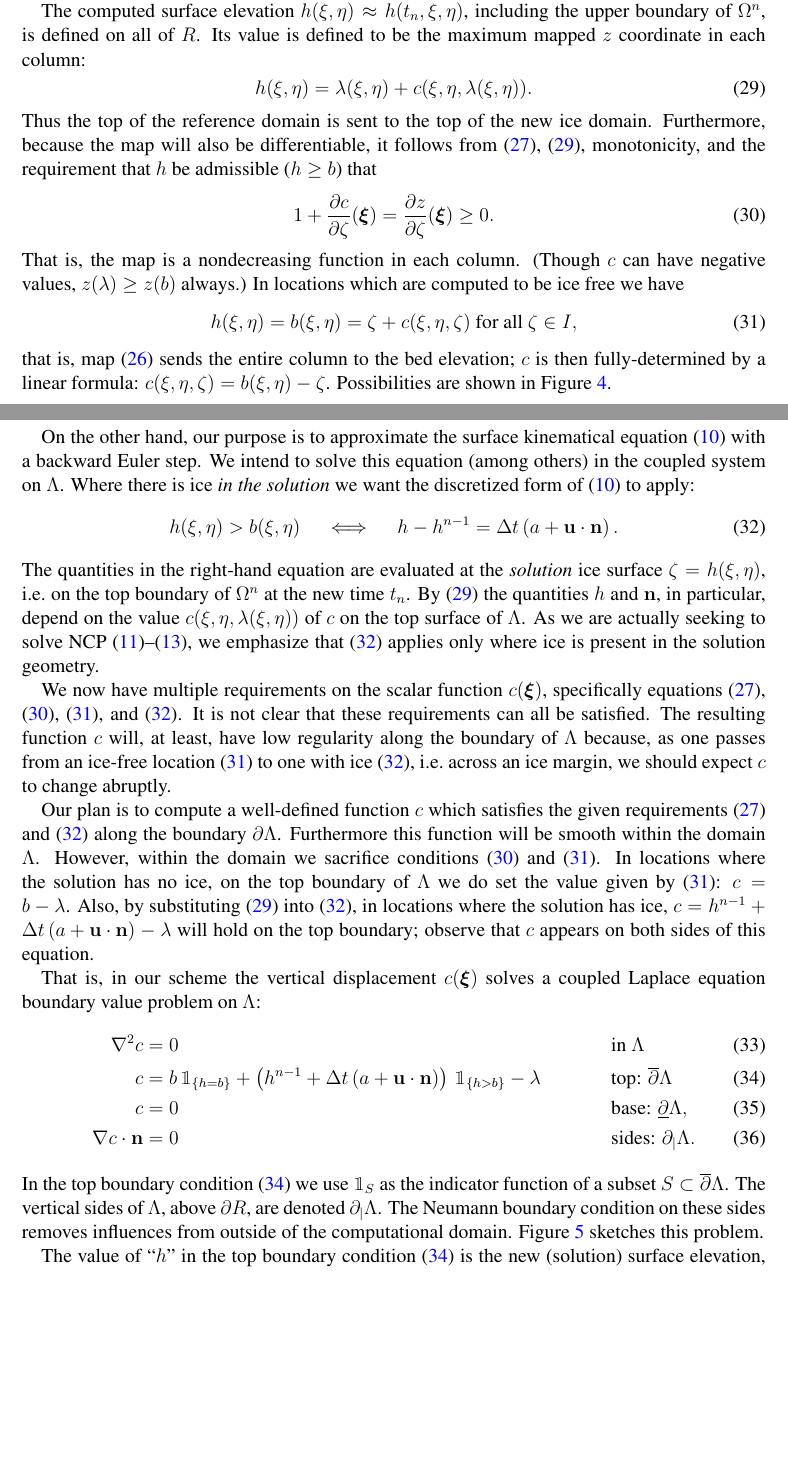
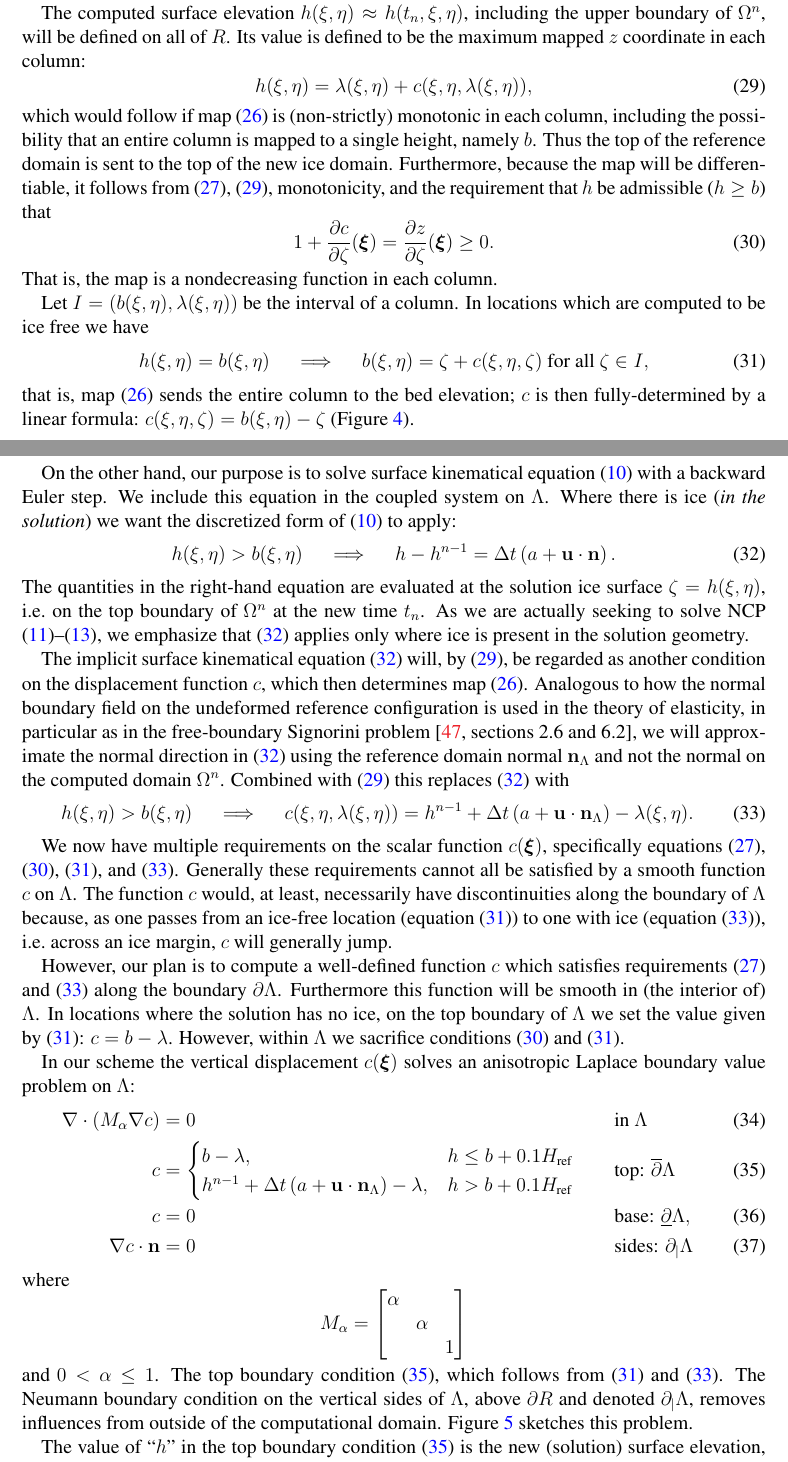
Before and after one commit to bueler/stokes-implicit, a LaTeX paper (doc/simp.tex): two parts of pages 12 and 13 of 25, joined at a grey line, cut so that both start at the same text, the shorter picture padded with empty space. Compiled offline with pdfLaTeX.

Commit message:
Edits on section 6 including figure and citation changes.

```diff
--- a/doc/simp.tex
+++ b/doc/simp.tex
@@ -349,19 +349,21 @@ Determining $c(\bxi)$ on $\Lambda$ therefore determines $\Omega^n$.
 
 Since $c(\bxi)$ will solve an elliptic PDE (below), map \eqref{changecoords} will be smooth from $\Lambda$ to $\Omega^n$, but it is degenerate, i.e.~generally non-invertible.  In particular, the topological interior in \eqref{updateddomain} is generally necessary because the map will collapse ice-free locations to zero height, which are then outside $\Omega^n$.  (Here ``ice--free'' refers to the solution geometry.)
 
-The computed surface elevation $h(\xi,\eta)\approx h(t_n,\xi,\eta)$, including the upper boundary of $\Omega^n$, is defined on all of $R$.  Its value is defined to be the maximum mapped $z$ coordinate in each column:
+The computed surface elevation $h(\xi,\eta)\approx h(t_n,\xi,\eta)$, including the upper boundary of $\Omega^n$, will be defined on all of $R$.  Its value is defined to be the maximum mapped $z$ coordinate in each column:
 \begin{equation}
-h(\xi,\eta) = \lambda(\xi,\eta) + c(\xi,\eta,\lambda(\xi,\eta)). \label{maptoptotop}
+h(\xi,\eta) = \lambda(\xi,\eta) + c(\xi,\eta,\lambda(\xi,\eta)), \label{maptoptotop}
 \end{equation}
-Thus the top of the reference domain is sent to the top of the new ice domain.  Furthermore, because the map will also be differentiable, it follows from \eqref{mapbasetobase}, \eqref{maptoptotop}, monotonicity, and the requirement that $h$ be admissible ($h\ge b$) that
+which would follow if map \eqref{changecoords} is (non-strictly) monotonic in each column, including the possibility that an entire column is mapped to a single height, namely $b$.  Thus the top of the reference domain is sent to the top of the new ice domain.  Furthermore, because the map will be differentiable, it follows from \eqref{mapbasetobase}, \eqref{maptoptotop}, monotonicity, and the requirement that $h$ be admissible ($h\ge b$) that
 \begin{equation}
 1 + \frac{\partial c}{\partial \zeta}(\bxi) = \frac{\partial z}{\partial \zeta}(\bxi) \ge 0. \label{mapmonotonic}
 \end{equation}
-That is, the map is a nondecreasing function in each column.  (Though $c$ can have negative values, $z(\lambda) \ge z(b)$ always.)  In locations which are computed to be ice free we have
+That is, the map is a nondecreasing function in each column.
+
+Let $I=(b(\xi,\eta),\lambda(\xi,\eta))$ be the interval of a column.  In locations which are computed to be ice free we have
 \begin{equation}
-h(\xi,\eta)=b(\xi,\eta) = \zeta + c(\xi,\eta,\zeta) \text{ for all } \zeta \in I, \label{mapcrushes}
+h(\xi,\eta)=b(\xi,\eta) \quad \implies \quad b(\xi,\eta) = \zeta + c(\xi,\eta,\zeta) \text{ for all } \zeta \in I, \label{mapcrushes}
 \end{equation}
-that is, map \eqref{changecoords} sends the entire column to the bed elevation; $c$ is then fully-determined by a linear formula: $c(\xi,\eta,\zeta) = b(\xi,\eta) - \zeta$.  Possibilities are shown in Figure \ref{fig:mapI}.
+that is, map \eqref{changecoords} sends the entire column to the bed elevation; $c$ is then fully-determined by a linear formula: $c(\xi,\eta,\zeta) = b(\xi,\eta) - \zeta$ (Figure \ref{fig:mapI}).
 
 \begin{figure}[ht]
 \input{tikz/mapI.tex}
@@ -369,24 +371,32 @@ that is, map \eqref{changecoords} sends the entire column to the bed elevation;
 \label{fig:mapI}
 \end{figure}
 
-On the other hand, our purpose is to approximate the surface kinematical equation \eqref{surfacekinematical} with a backward Euler step.  We intend to solve this equation (among others) in the coupled system on $\Lambda$.  Where there is ice \emph{in the solution} we want the discretized form of \eqref{surfacekinematical} to apply:
+On the other hand, our purpose is to solve surface kinematical equation \eqref{surfacekinematical} with a backward Euler step.  We include this equation in the coupled system on $\Lambda$.  Where there is ice (\emph{in the solution}) we want the discretized form of \eqref{surfacekinematical} to apply:
 \begin{equation}
-h(\xi,\eta)>b(\xi,\eta) \quad \iff \quad h - h^{n-1} = \Delta t\left(a + \bu \cdot \bn\right). \label{backwardeulerske}
+h(\xi,\eta)>b(\xi,\eta) \quad \implies \quad h - h^{n-1} = \Delta t\left(a + \bu \cdot \bn\right). \label{backwardeulerskeearly}
 \end{equation}
-The quantities in the right-hand equation are evaluated at the \emph{solution} ice surface $\zeta=h(\xi,\eta)$, i.e.~on the top boundary of $\Omega^n$ at the new time $t_n$.  By \eqref{maptoptotop} the quantities $h$ and $\bn$, in particular, depend on the value $c(\xi,\eta,\lambda(\xi,\eta))$ of $c$ on the top surface of $\Lambda$.  As we are actually seeking to solve NCP \eqref{strongadmissibility}--\eqref{strongcomplementarity}, we emphasize that \eqref{backwardeulerske} applies only where ice is present in the solution geometry.
+The quantities in the right-hand equation are evaluated at the solution ice surface $\zeta=h(\xi,\eta)$, i.e.~on the top boundary of $\Omega^n$ at the new time $t_n$.  As we are actually seeking to solve NCP \eqref{strongadmissibility}--\eqref{strongcomplementarity}, we emphasize that \eqref{backwardeulerskeearly} applies only where ice is present in the solution geometry.
 
-We now have multiple requirements on the scalar function $c(\bxi)$, specifically equations \eqref{mapbasetobase}, \eqref{mapmonotonic}, \eqref{mapcrushes}, and \eqref{backwardeulerske}.  It is not clear that these requirements can all be satisfied.  The resulting function $c$ will, at least, have low regularity along the boundary of $\Lambda$ because, as one passes from an ice-free location \eqref{mapcrushes} to one with ice \eqref{backwardeulerske}, i.e.~across an ice margin, we should expect $c$ to change abruptly.
+The implicit surface kinematical equation \eqref{backwardeulerskeearly} will, by \eqref{maptoptotop}, be regarded as another condition on the displacement function $c$, which then determines map \eqref{changecoords}.  Analogous to how the normal boundary field on the undeformed reference configuration is used in the theory of elasticity, in particular as in the free-boundary Signorini problem \cite[sections 2.6 and 6.2]{Stewart2011}, we will approximate the normal direction in \eqref{backwardeulerskeearly} using the reference domain normal $\bn_\Lambda$ and not the normal on the computed domain $\Omega^n$.  Combined with \eqref{maptoptotop} this replaces \eqref{backwardeulerskeearly} with
+\begin{equation}
+h(\xi,\eta)>b(\xi,\eta) \quad \implies \quad c(\xi,\eta,\lambda(\xi,\eta)) = h^{n-1} + \Delta t\left(a + \bu \cdot \bn_\Lambda\right) - \lambda(\xi,\eta). \label{backwardeulerske}
+\end{equation}
 
-Our plan is to compute a well-defined function $c$ which satisfies the given requirements \eqref{mapbasetobase} and \eqref{backwardeulerske} along the boundary $\partial \Lambda$.  Furthermore this function will be smooth within the domain $\Lambda$.  However, within the domain we sacrifice conditions \eqref{mapmonotonic} and \eqref{mapcrushes}.  In locations where the solution has no ice, on the top boundary of $\Lambda$ we do set the value given by \eqref{mapcrushes}: $c=b-\lambda$.  Also, by substituting \eqref{maptoptotop} into \eqref{backwardeulerske}, in locations where the solution has ice, $c=h^{n-1} + \Delta t\left(a + \bu \cdot \bn\right) - \lambda$ will hold on the top boundary; observe that $c$ appears on both sides of this equation.
+We now have multiple requirements on the scalar function $c(\bxi)$, specifically equations \eqref{mapbasetobase}, \eqref{mapmonotonic}, \eqref{mapcrushes}, and \eqref{backwardeulerske}.  Generally these requirements cannot all be satisfied by a smooth function $c$ on $\Lambda$.  The function $c$ would, at least, necessarily have discontinuities along the boundary of $\Lambda$ because, as one passes from an ice-free location (equation \eqref{mapcrushes}) to one with ice (equation \eqref{backwardeulerske}), i.e.~across an ice margin, $c$ will generally jump.
 
-That is, in our scheme the vertical displacement $c(\bxi)$ solves a coupled Laplace equation boundary value problem on $\Lambda$:
+However, our plan is to compute a well-defined function $c$ which satisfies requirements \eqref{mapbasetobase} and \eqref{backwardeulerske} along the boundary $\partial \Lambda$.  Furthermore this function will be smooth in (the interior of) $\Lambda$.  In locations where the solution has no ice, on the top boundary of $\Lambda$ we set the value given by \eqref{mapcrushes}: $c=b-\lambda$.  However, within $\Lambda$ we sacrifice conditions \eqref{mapmonotonic} and \eqref{mapcrushes}.
+
+In our scheme the vertical displacement $c(\bxi)$ solves an anisotropic Laplace boundary value problem on $\Lambda$:
 \begin{align}
-        \grad^2 c &= 0 &&\text{in } \Lambda \label{claplace} \\
-                c &= b\, \mathbbm{1}_{\{h=b\}} + \left(h^{n-1} + \Delta t\left(a + \bu \cdot \bn\right)\right)\, \mathbbm{1}_{\{h>b\}} - \lambda &&\text{top: } \overline{\partial} \Lambda  \label{claplacetop} \\
+        \Div(M_\alpha \grad c) &= 0 &&\text{in } \Lambda \label{claplace} \\
+                c &= \begin{cases} b-\lambda, & h \le b + 0.1\Href \\
+                                   h^{n-1} + \Delta t\left(a + \bu \cdot \bn_\Lambda\right) - \lambda, & h>b+0.1\Href \end{cases} &&\text{top: } \overline{\partial} \Lambda  \label{claplacetop} \\
                 c &= 0 &&\text{base: } \underline{\partial} \Lambda,  \label{claplacebase} \\
- \grad c\cdot \bn &= 0 &&\text{sides: } \partial_{|} \Lambda.  \label{claplacesides}
+ \grad c\cdot \bn &= 0 &&\text{sides: } \partial_{|} \Lambda  \label{claplacesides}
 \end{align}
-In the top boundary condition \eqref{claplacetop} we use $\mathbbm{1}_S$ as the indicator function of a subset $S\subset \overline{\partial} \Lambda$.  The vertical sides of $\Lambda$, above $\partial R$, are denoted $\partial_{|} \Lambda$.  The Neumann boundary condition on these sides removes influences from outside of the computational domain.  Figure \ref{fig:claplaceproblem} sketches this problem.
+where
+    $$M_\alpha = \begin{bmatrix} \alpha & & \\ & \alpha & \\ & & 1 \end{bmatrix}$$
+and $0<\alpha\le 1$.  The top boundary condition \eqref{claplacetop}, which follows from \eqref{mapcrushes} and \eqref{backwardeulerske}.  The Neumann boundary condition on the vertical sides of $\Lambda$, above $\partial R$ and denoted $\partial_{|} \Lambda$, removes influences from outside of the computational domain.  Figure \ref{fig:claplaceproblem} sketches this problem.
 
 \begin{figure}[ht]
 \begin{center}
```
Also changed, not shown: doc/simp.bib (+8 -0 lines), doc/tikz/interval.tex (+3 -2 lines), doc/tikz/mapI.tex (+12 -5 lines), doc/simp.tex (4 more changed lines), 1 other file.
